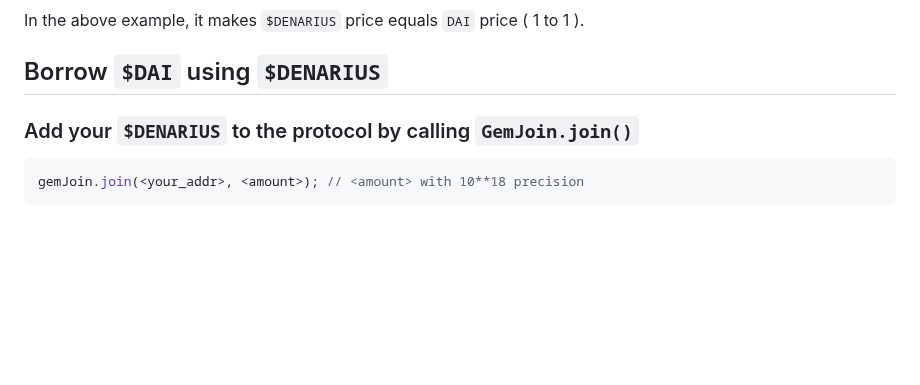
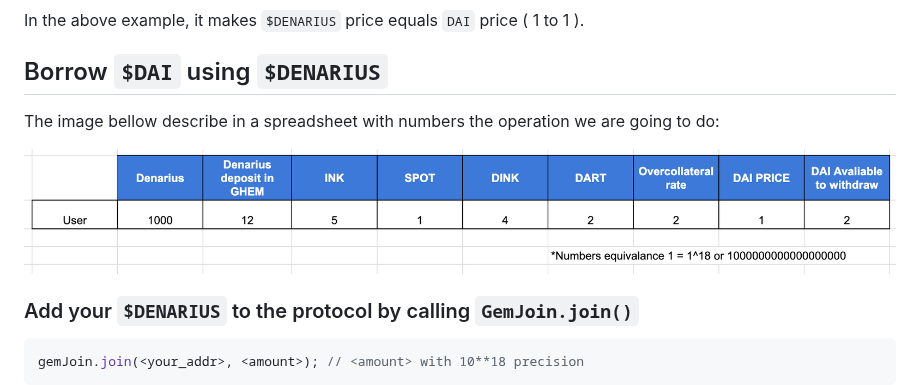
Before and after one commit to dewiz-xyz/makerdao-vat-smartcontract-docs, a Markdown page: README.md, the part around the change. GitHub-like rendering; pictures changed too: images/borrow-operation.png (added); blank space fills up the shorter version.

Commit message:
docs: add spreadsheet to show borrow operation in numbers

````diff
--- a/README.md
+++ b/README.md
@@ -192,6 +192,10 @@ In the above example, it makes `$DENARIUS` price equals `DAI` price ( 1 to 1 ).
 
 ## Borrow `$DAI` using `$DENARIUS`
 
+The image bellow describe in a spreadsheet with numbers the operation we are going to do:
+
+![Borrow Operation Financial Results](images/borrow-operation.png "Borrow Operation Financial Results")
+
 ### Add your `$DENARIUS` to the protocol by calling `GemJoin.join()`
 
 ```solidity
````
